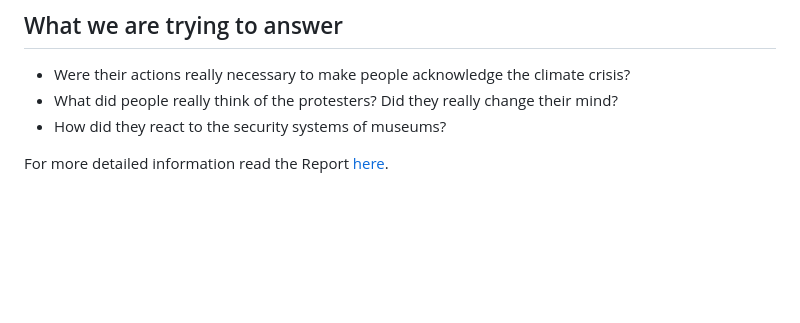
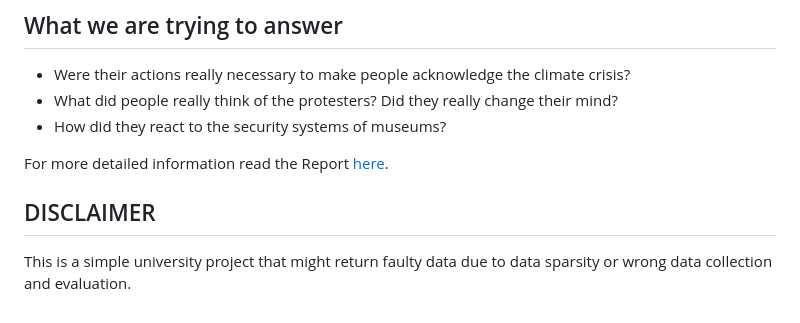
Before and after one commit to Jimpoz/SocialNetworkAnalysisProject, a Markdown page: README.md, the part around the change. Drawn GitHub-style; blank space fills up the shorter version.

```diff
--- a/README.md
+++ b/README.md
@@ -98,3 +98,7 @@ After the data analysis process we also compared the MRE analysis of the period
 - How did they react to the security systems of museums?
 
 For more detailed information read the Report [here](https://github.com/Jimpoz/SocialNetworkAnalysisProject/blob/main/Report/Final_Version/SNA_Report.docx).
+
+
+## DISCLAIMER
+This is a simple university project that might return faulty data due to data sparsity or wrong data collection and evaluation.
```
